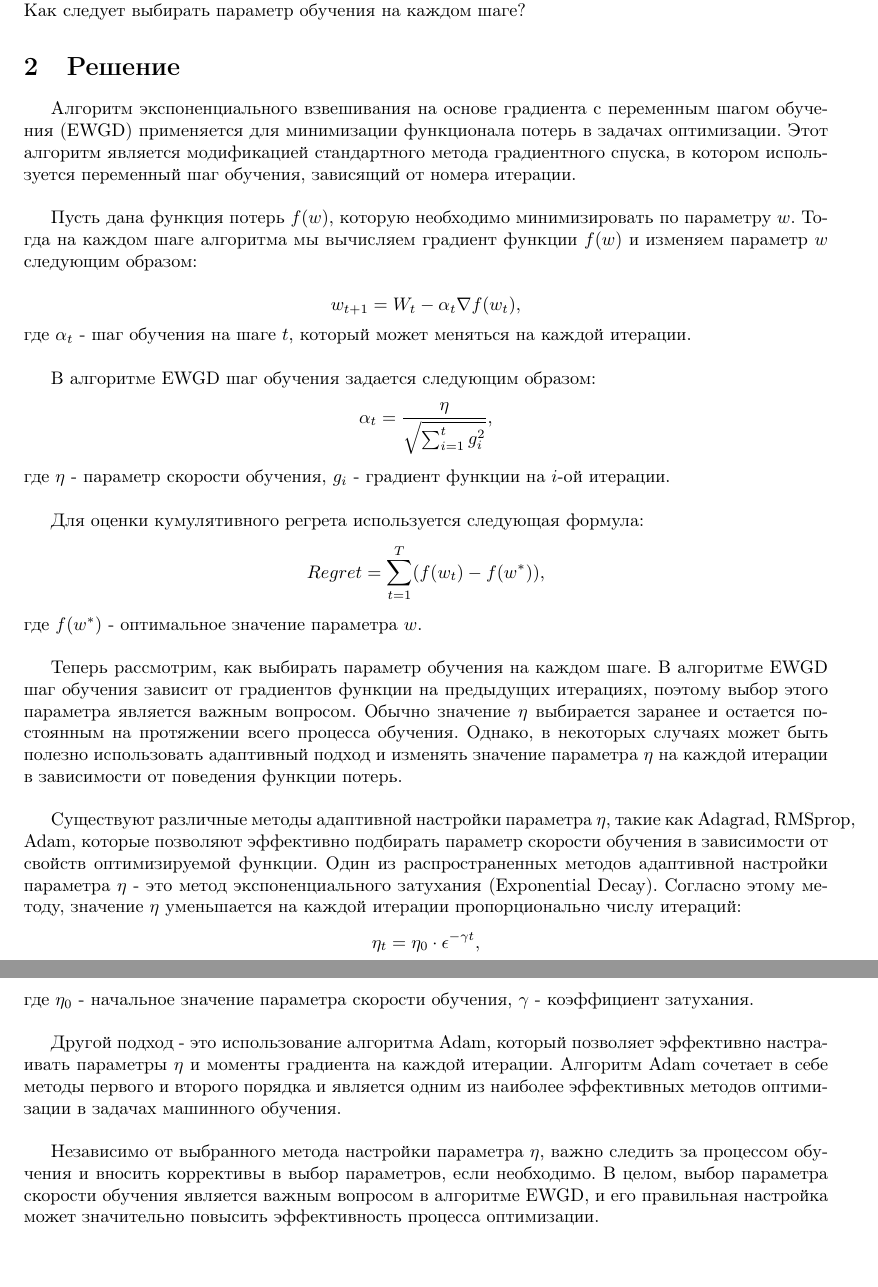
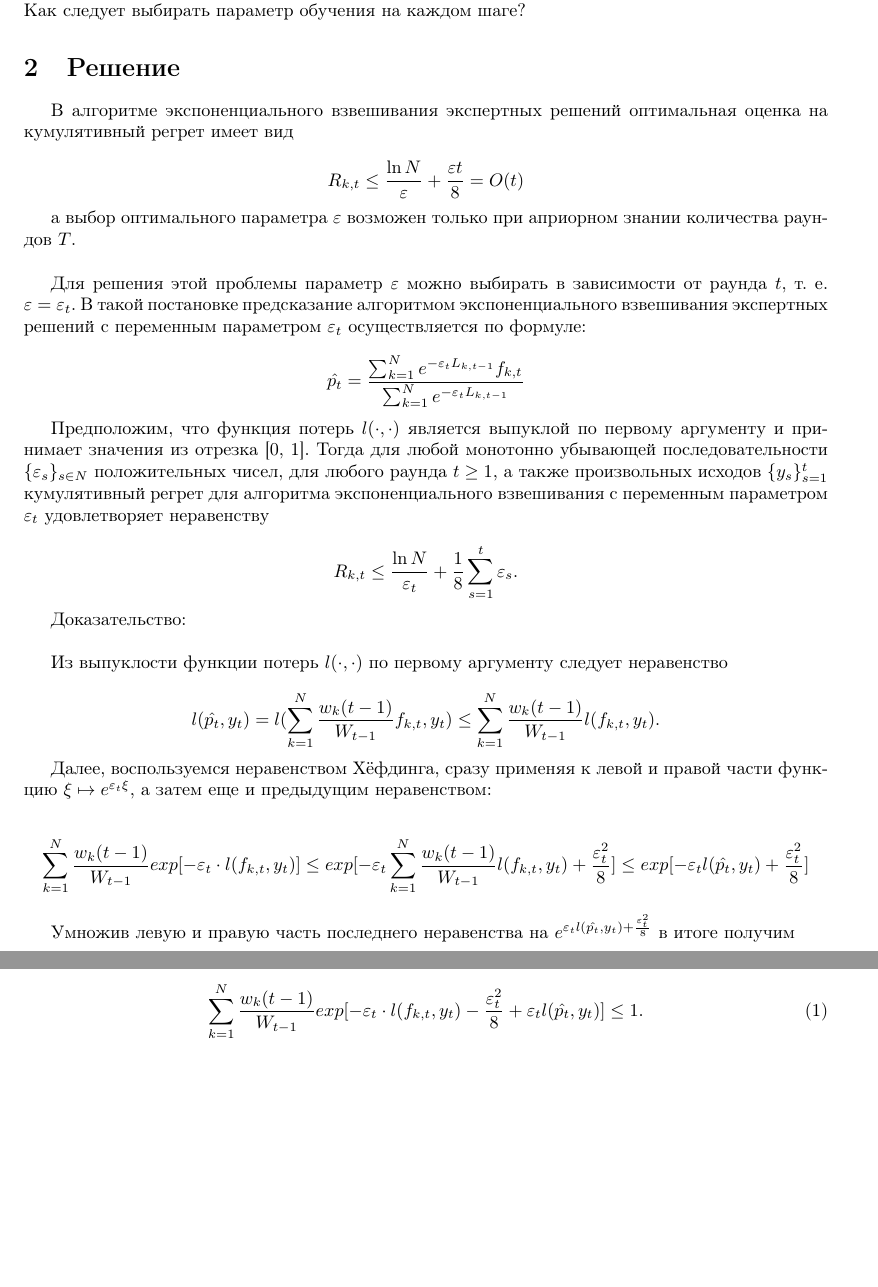
Before and after one commit to Alterise/Decision-Making-Theory, a LaTeX document (main.tex): two parts of pages 1 and 2 of 2, joined at a grey line, cut so that both start at the same text. Compiled offline with pdfLaTeX.

Commit message:
Update main.tex

```diff
--- a/main.tex
+++ b/main.tex
@@ -25,28 +25,47 @@
 Рассмотрим алгоритм экспоненциального взвешивания на основе градиента с переменным шагом обучения. Приведите исчерпывающие выкладки и получите оценку на кумулятивный регрет. Как следует выбирать параметр обучения на каждом шаге?
 
 \section{Решение}
-Алгоритм экспоненциального взвешивания на основе градиента с переменным шагом обучения (EWGD) применяется для минимизации функционала потерь в задачах оптимизации. Этот алгоритм является модификацией стандартного метода градиентного спуска, в котором используется переменный шаг обучения, зависящий от номера итерации. \\
+В алгоритме экспоненциального взвешивания экспертных решений оптимальная
+оценка на кумулятивный регрет имеет вид
 
-Пусть дана функция потерь $f(w)$, которую необходимо минимизировать по параметру $w$. Тогда на каждом шаге алгоритма мы вычисляем градиент функции $f(w)$ и изменяем параметр $w$ следующим образом: \\
-\[w_{t+1}=W_t-\alpha _t\nabla f(w_t),\]
-где $\alpha _t$ - шаг обучения на шаге $t$, который может меняться на каждой итерации. \\
+\[
+R_{k,t} \le \frac{\ln{N}}{\varepsilon} + \frac{\varepsilon t}{8} = O(t)
+\]
 
-В алгоритме EWGD шаг обучения задается следующим образом:
-\[\alpha _t = \frac{\eta}{\sqrt{\sum ^t_{i=1}g^2_i}},\]
-где $\eta$ - параметр скорости обучения, $g_i$ - градиент функции на $i$-ой итерации. \\
+а выбор оптимального параметра $\varepsilon$ возможен только при априорном знании количества раундов $T$. \\
 
-Для оценки кумулятивного регрета используется следующая формула:
-\[Regret = \sum^T_{t=1}(f(w_t)-f(w^*)),\]
-где $f(w^*)$ - оптимальное значение параметра $w$. \\
+Для решения этой проблемы параметр $\varepsilon$ можно выбирать в зависимости от раунда $t$, т. е. $\varepsilon = \varepsilon_t$. В такой постановке предсказание алгоритмом экспоненциального взвешивания экспертных решений с переменным параметром $\varepsilon_t$ осуществляется по формуле:
 
-Теперь рассмотрим, как выбирать параметр обучения на каждом шаге. В алгоритме EWGD шаг обучения зависит от градиентов функции на предыдущих итерациях, поэтому выбор этого параметра является важным вопросом. Обычно значение $\eta$ выбирается заранее и остается постоянным на протяжении всего процесса обучения. Однако, в некоторых случаях может быть полезно использовать адаптивный подход и изменять значение параметра $\eta$ на каждой итерации в зависимости от поведения функции потерь. \\
+\[
+\hat{p_t} = \frac{\sum^N_{k=1} e^{-\varepsilon_tL_{k,t-1}} f_{k,t} }{\sum^N_{k=1} e^{-\varepsilon_tL_{k,t-1}}}
+\]
 
-Существуют различные методы адаптивной настройки параметра $\eta$, такие как Adagrad, RMSprop, Adam, которые позволяют эффективно подбирать параметр скорости обучения в зависимости от свойств оптимизируемой функции. Один из распространенных методов адаптивной настройки параметра $\eta$ - это метод экспоненциального затухания (Exponential Decay). Согласно этому методу, значение $\eta$ уменьшается на каждой итерации пропорционально числу итераций:
-\[\eta_t = \eta_0\cdot\epsilon^{-\gamma t},\]
-где $\eta _0$ - начальное значение параметра скорости обучения, $\gamma$ - коэффициент затухания. \\
+Предположим, что функция потерь $l(\cdot, \cdot)$ является выпуклой по первому аргументу и принимает значения из отрезка [0, 1]. Тогда для любой монотонно убывающей последовательности $\{\varepsilon_s\}_{s\in N}$ положительных чисел, для любого раунда $t \ge 1$, а также произвольных исходов $\{y_s\}^t_{s=1}$ кумулятивный регрет для алгоритма экспоненциального взвешивания с переменным параметром $\varepsilon_t$ удовлетворяет неравенству
 
-Другой подход - это использование алгоритма Adam, который позволяет эффективно настраивать параметры $\eta$ и моменты градиента на каждой итерации. Алгоритм Adam сочетает в себе методы первого и второго порядка и является одним из наиболее эффективных методов оптимизации в задачах машинного обучения. \\
+\[
+R_{k,t} \le \frac{\ln{N}}{\varepsilon_t} + \frac{1}{8} \sum^t_{s=1} \varepsilon_s.
+\]
 
-Независимо от выбранного метода настройки параметра $\eta$, важно следить за процессом обучения и вносить коррективы в выбор параметров, если необходимо. В целом, выбор параметра скорости обучения является важным вопросом в алгоритме EWGD, и его правильная настройка может значительно повысить эффективность процесса оптимизации. \\
+Доказательство: \\
+
+Из выпуклости функции потерь $l(\cdot, \cdot)$ по первому аргументу следует неравенство
+
+\[
+l(\hat{p_t}, y_t) = l(\sum^N_{k=1} \frac{w_k(t-1)}{W_{t-1}} f_{k,t}, y_t) \le \sum^N_{k=1} \frac{w_k(t-1)}{W_{t-1}} l(f_{k,t}, y_t).
+\]
+
+Далее, воспользуемся неравенством Хёфдинга, сразу применяя к левой и правой части функцию $\xi \mapsto e^{\varepsilon_t \xi}$, а затем еще и предыдущим неравенством:
+
+\[
+\sum^N_{k=1} \frac{w_k(t-1)}{W_{t-1}} exp[-\varepsilon_t \cdot l(f_{k,t}, y_t)] \le
+exp[ - \varepsilon_t \sum^N_{k=1} \frac{w_k(t-1)}{W_{t-1}} l(f_{k,t}, y_t) + \frac{\varepsilon^2_t}{8} ] \le
+exp[-\varepsilon_t l(\hat{p_t}, y_t) + \frac{\varepsilon^2_t}{8}]
+\]
+
+Умножив левую и правую часть последнего неравенства на $ e^{\varepsilon_t l(\hat{p_t}, y_t) + \frac{\varepsilon^2_t}{8}}$ в итоге получим
+
+\begin{equation}
+\sum^N_{k=1} \frac{w_k(t-1)}{W_{t-1}} exp[-\varepsilon_t \cdot l(f_{k,t}, y_t) - \frac{\varepsilon^2_t}{8} + \varepsilon_t l(\hat{p_t}, y_t) ] \le 1.
+\end{equation}
 
 \end{document}
```
